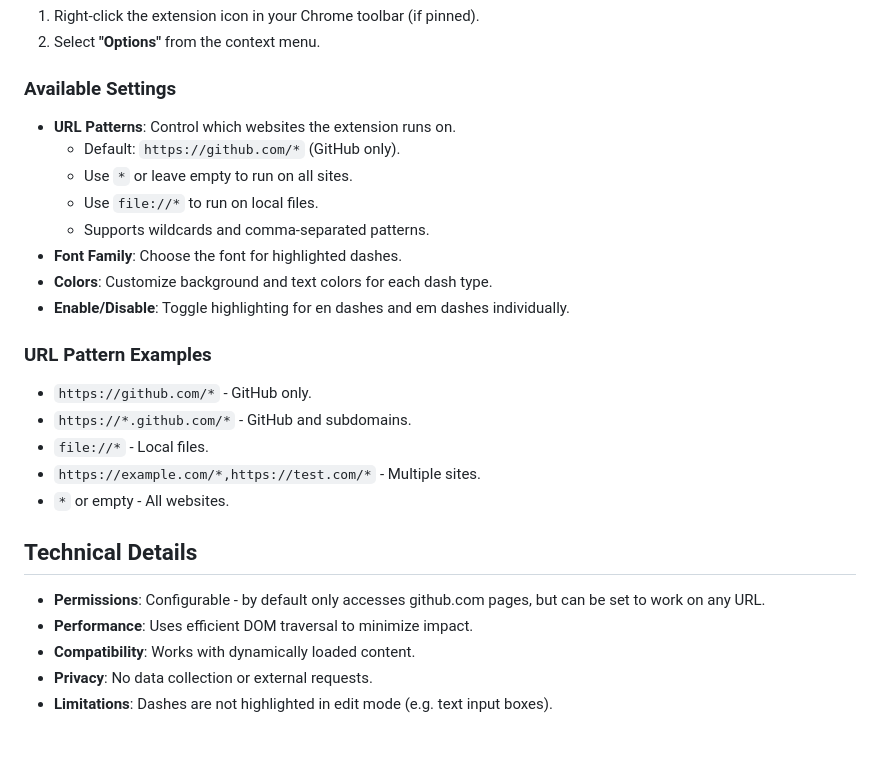
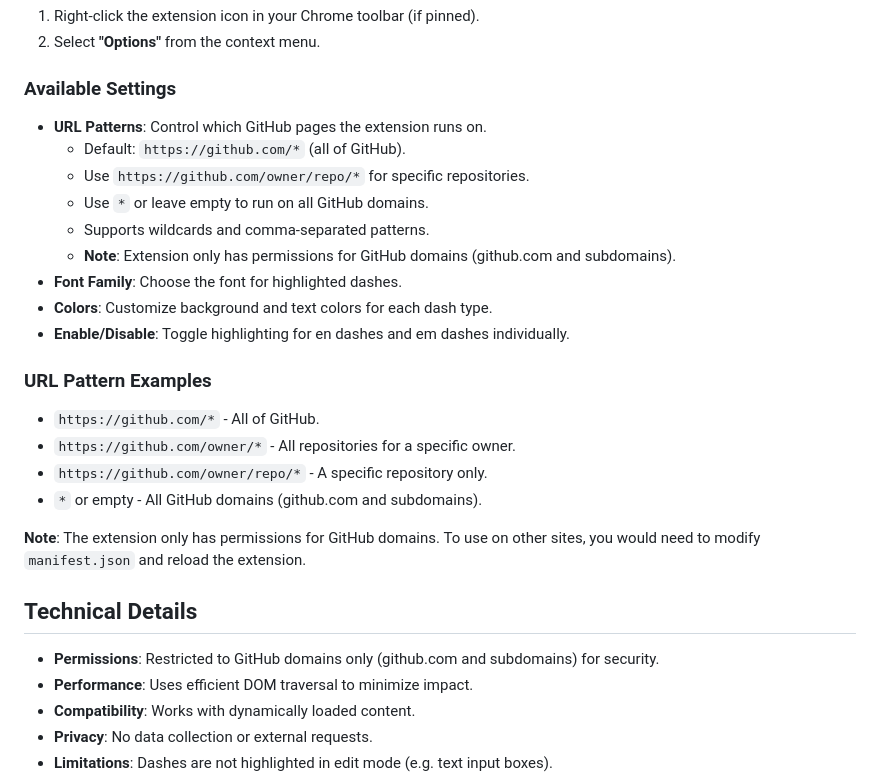
Before and after one commit to hubwriter/dash-highlighter, a Markdown page: README.md, the part around the change. Rendered like a GitHub page; blank space fills up the shorter version.

Commit message:
Update documentation to reflect GitHub-only permissions
- Update URL Patterns section to clarify GitHub-only scope
- Update URL Pattern Examples with GitHub-specific examples
- Update Technical Details to reflect security-focused permissions
- Remove references to non-GitHub sites since extension no longer has those permissions

Co-authored-by: hubwriter <54933897+hubwriter@users.noreply.github.com>

```diff
--- a/README.md
+++ b/README.md
@@ -70,26 +70,28 @@ Alternatively, you can:
 
 ### Available Settings
 
-- **URL Patterns**: Control which websites the extension runs on.
-  - Default: `https://github.com/*` (GitHub only).
-  - Use `*` or leave empty to run on all sites.
-  - Use `file://*` to run on local files.
+- **URL Patterns**: Control which GitHub pages the extension runs on.
+  - Default: `https://github.com/*` (all of GitHub).
+  - Use `https://github.com/owner/repo/*` for specific repositories.
+  - Use `*` or leave empty to run on all GitHub domains.
   - Supports wildcards and comma-separated patterns.
+  - **Note**: Extension only has permissions for GitHub domains (github.com and subdomains).
 - **Font Family**: Choose the font for highlighted dashes.
 - **Colors**: Customize background and text colors for each dash type.
 - **Enable/Disable**: Toggle highlighting for en dashes and em dashes individually.
 
 ### URL Pattern Examples
 
-- `https://github.com/*` - GitHub only.
-- `https://*.github.com/*` - GitHub and subdomains.
-- `file://*` - Local files.
-- `https://example.com/*,https://test.com/*` - Multiple sites.
-- `*` or empty - All websites.
+- `https://github.com/*` - All of GitHub.
+- `https://github.com/owner/*` - All repositories for a specific owner.
+- `https://github.com/owner/repo/*` - A specific repository only.
+- `*` or empty - All GitHub domains (github.com and subdomains).
+
+**Note**: The extension only has permissions for GitHub domains. To use on other sites, you would need to modify `manifest.json` and reload the extension.
 
 ## Technical Details
 
-- **Permissions**: Configurable - by default only accesses github.com pages, but can be set to work on any URL.
+- **Permissions**: Restricted to GitHub domains only (github.com and subdomains) for security.
 - **Performance**: Uses efficient DOM traversal to minimize impact.
 - **Compatibility**: Works with dynamically loaded content.
 - **Privacy**: No data collection or external requests.
```
